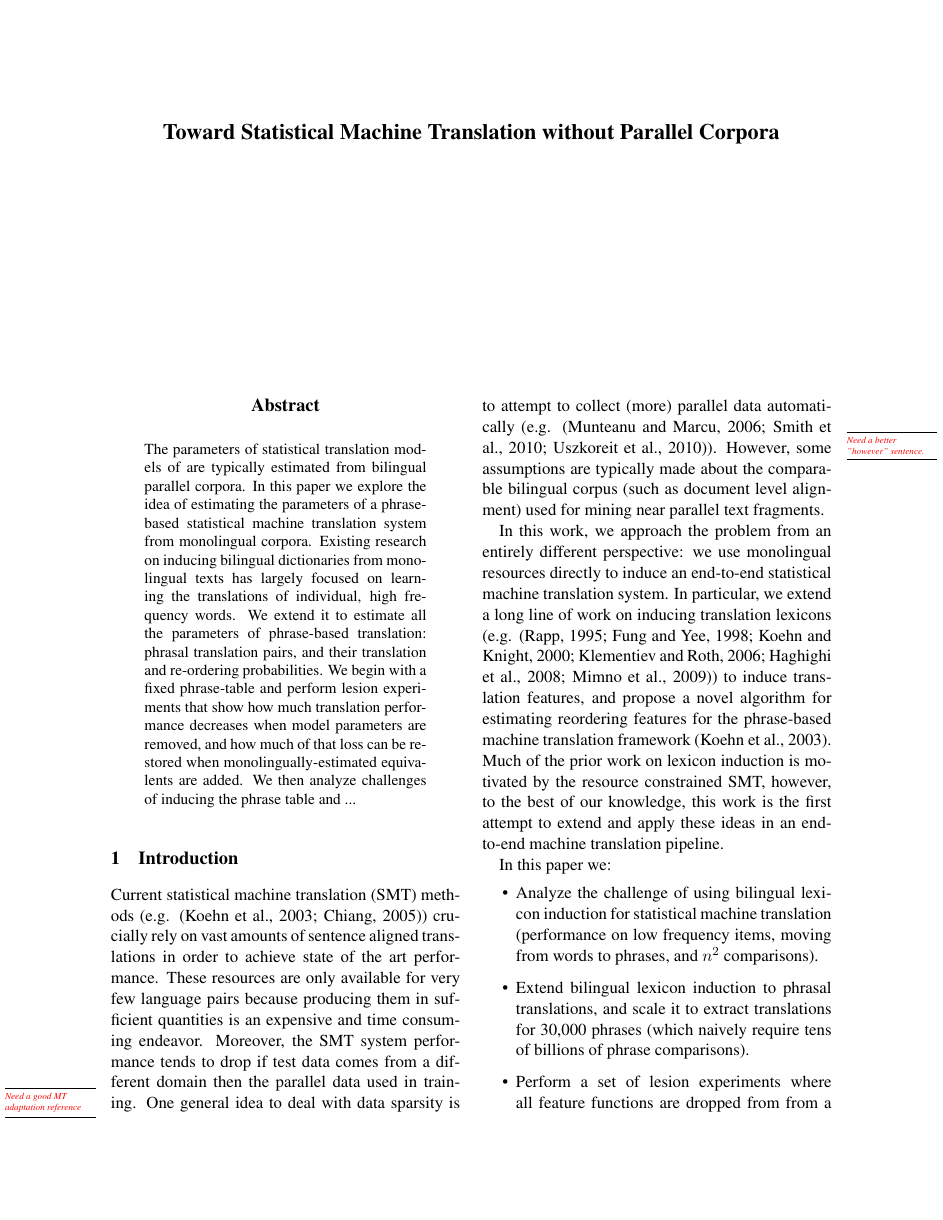
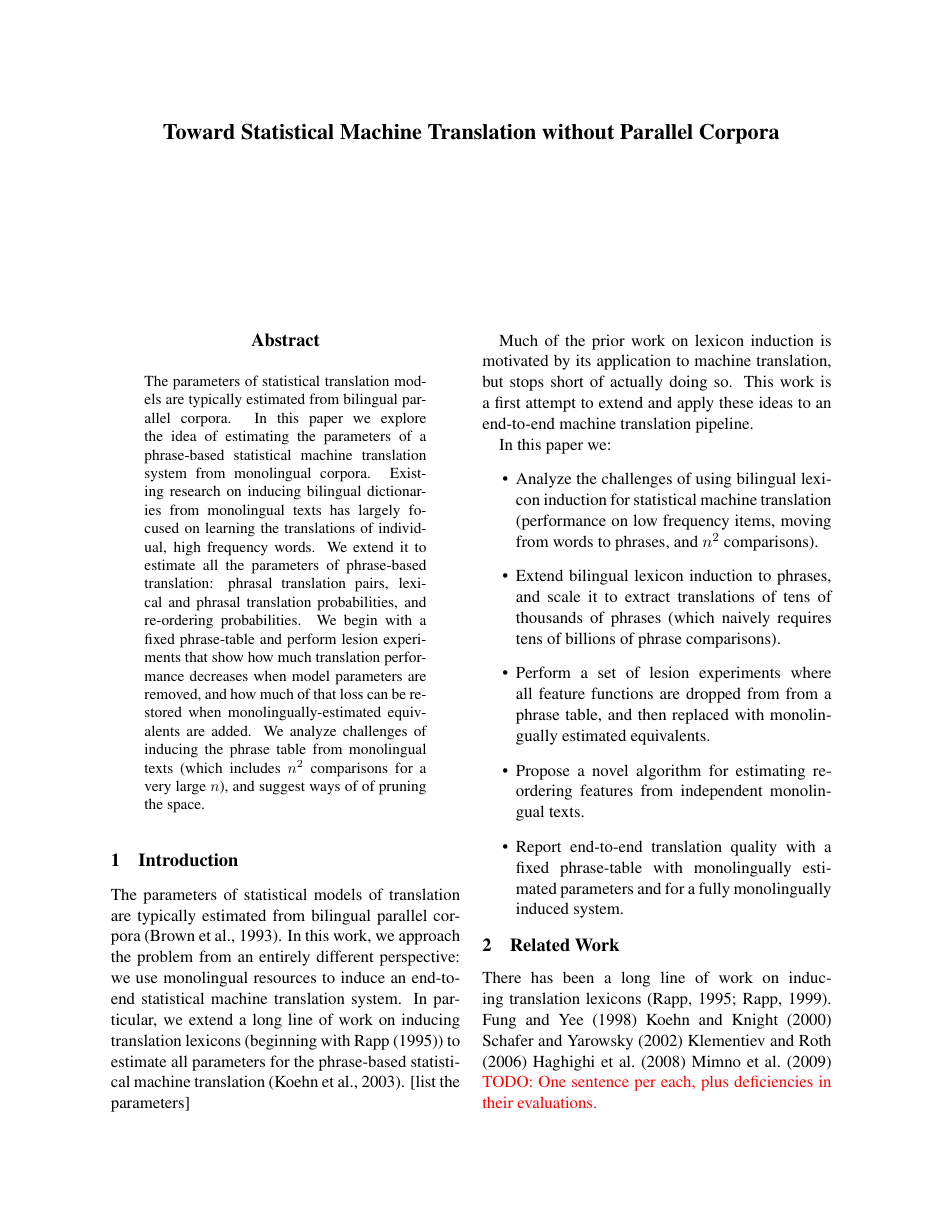
Before and after one commit to aklement/lowresmt, a LaTeX paper (paper/lowresmt.tex): page 1 of 7. Compiled offline with pdfLaTeX.

Commit message:
Changes to introduction.  Enlarged text in contextual similarity figure.

```diff
--- a/paper/lowresmt.tex
+++ b/paper/lowresmt.tex
@@ -37,7 +37,8 @@
 \newcommand{\bm}{\boldsymbol}
 \def\bs#1{\boldsymbol{#1}}
 
-\setlength\titlebox{6.5cm}    % Expanding the titlebox
+%\setlength\titlebox{6.5cm}    % Expanding the titlebox
+\setlength\titlebox{5cm}    % Expanding the titlebox
 
 \title{Toward Statistical Machine Translation without Parallel Corpora}
 
@@ -60,7 +61,7 @@
 \begin{document}
 \maketitle
 \begin{abstract}
-The parameters of statistical translation models of are typically estimated from bilingual parallel corpora.   In this paper we explore the idea of estimating the parameters of a phrase-based statistical machine translation system from monolingual corpora.  Existing research on inducing bilingual dictionaries from monolingual texts has largely focused on learning the translations of individual, high frequency words.   We extend it to estimate all the parameters of phrase-based translation: phrasal translation pairs, and their translation and re-ordering probabilities.  We begin with a fixed phrase-table and perform lesion experiments that show how much translation performance decreases when model parameters are removed, and how much of that loss can be restored when monolingually-estimated equivalents are added.  We then analyze challenges of  inducing the phrase table and ...
+The parameters of statistical translation models are typically estimated from bilingual parallel corpora.   In this paper we explore the idea of estimating the parameters of a phrase-based statistical machine translation system from monolingual corpora.  Existing research on inducing bilingual dictionaries from monolingual texts has largely focused on learning the translations of individual, high frequency words.   We extend it to estimate all the parameters of phrase-based translation: phrasal translation pairs, lexical and phrasal translation probabilities, and re-ordering probabilities.  We begin with a fixed phrase-table and perform lesion experiments that show how much translation performance decreases when model parameters are removed, and how much of that loss can be restored when monolingually-estimated equivalents are added.  We analyze challenges of  inducing the phrase table from monolingual texts (which includes $n^2$ comparisons for a very large $n$), and suggest ways of of pruning the space.
 
 % Large volumes of parallel text are required before translation models produce high quality translations, but sufficiently large corpora are available for  very few language pairs.  On the other hand, monolingual data is widely available and cheap to collect.  In this work, we propose a set of cues derived from monolingual resources and systematically introduce them in a phrase-based machine translation pipeline \emph{in place} of features induced from parallel data.  We show on two language pairs that monolingual data can take us a long way toward  inducing a high quality machine translation system.
 
@@ -72,22 +73,41 @@ The parameters of statistical translation models of are typically estimated from
 % ------------------------------------------------
 
 \section{Introduction} \label{sect:intro}
-Current statistical machine translation (SMT) methods (e.g. \cite{Koehn:2003,Chiang:2005}) crucially rely on vast amounts of sentence aligned translations in order to achieve state of the art performance.  These resources are only available for very few language pairs because producing them in sufficient quantities is an expensive and time consuming endeavor.  Moreover, the SMT system performance tends to drop if test data comes from a different domain then the parallel data used in training\mtodo{Need a good MT adaptation reference}.  One general idea to deal with data sparsity is to attempt to collect (more) parallel data automatically (e.g. \cite{Munteanu:2006,Smith:2010,Uszkoreit:2010}).\mtodo{Need a better "however" sentence.}  However, some assumptions are typically made about the comparable bilingual corpus (such as document level alignment) used for mining near parallel text fragments.
 
-In this work, we approach the problem from an entirely different perspective: we use monolingual resources directly to induce an end-to-end statistical machine translation system.  In particular, we extend a long line of work on inducing translation lexicons (e.g. \cite{Rapp:1995,Fung:1998,Koehn:2000,Klementiev:2006b,Haghighi:2008,Mimno:2009}) to induce translation features, and propose a novel algorithm for estimating reordering features for the phrase-based machine translation framework \cite{Koehn:2003}.  Much of the prior work on lexicon induction is motivated by the resource constrained SMT, however, to the best of our knowledge, this work is the first attempt to extend and apply these ideas in an end-to-end machine translation pipeline.
+
+The parameters of statistical models of translation are typically estimated from bilingual parallel corpora \cite{Brown:1993}.
+In this work, we approach the problem from an entirely different perspective: we use monolingual resources to induce an end-to-end statistical machine translation system.  In particular, we extend a long line of work on inducing translation lexicons (beginning with \newcite{Rapp:1995}) to estimate all parameters for the phrase-based statistical machine translation \cite{Koehn:2003}.   [list the parameters]
+
+Much of the prior work on lexicon induction is motivated by its application to machine translation, but stops short of actually doing so.  This work is a first attempt to extend and apply these ideas to an end-to-end machine translation pipeline.
+
+
+
+%Current statistical machine translation (SMT) methods (e.g. \cite{Koehn:2003,Chiang:2005}) crucially rely on vast amounts of sentence aligned translations in order to achieve state of the art performance.  These resources are only available for very few language pairs because producing them in sufficient quantities is an expensive and time consuming endeavor.  Moreover, the SMT system performance tends to drop if test data comes from a different domain then the parallel data used in training\mtodo{Need a good MT adaptation reference}.
 
 %The rest of the paper is organized as follows.  \secref{sect:bckg} begins with the relevant background on the phrase-based SMT framework we will use in the rest of the paper and continues to give a brief overview of the existing work on inducing translation lexicons. \secref{sect:mono} motivates and introduces translation and reordering features induced from monolingual data alone.   \secref{sect:exp} studies the informativeness of these features as they are added to the Machine Translation pipeline.  Finally, \secref{sect:conc} concludes and discusses directions for future work.
 
 In this paper we:
 \begin{itemize}
-\item Analyze the challenge of using bilingual lexicon induction for statistical machine translation (performance on low frequency items, moving from words to phrases, and $n^2$ comparisons).
-\item Extend bilingual lexicon induction to phrasal translations, and scale it to extract translations for 30,000 phrases (which naively require tens of billions of phrase comparisons).
+\item Analyze the challenges of using bilingual lexicon induction for statistical machine translation (performance on low frequency items, moving from words to phrases, and $n^2$ comparisons).
+\item Extend bilingual lexicon induction to phrases, and scale it to extract translations of tens of thousands of  phrases (which naively requires tens of billions of phrase comparisons).
 \item Perform a set of lesion experiments where all feature functions are dropped from from a phrase table, and then replaced with monolingually estimated equivalents.
+\item Propose a novel algorithm for estimating reordering features from independent monolingual texts.
 \item Report end-to-end translation quality with a fixed phrase-table with monolingually estimated parameters and for a fully monolingually induced system.
 \end{itemize}
 
 % ------------------------------------------------
 \section{Related Work} \label{sect:related-work}
+
+There has been a long line of work on inducing translation lexicons \cite{Rapp:1995,Rapp:1999}.
+\newcite{Fung:1998}
+\newcite{Koehn:2000}
+\newcite{Schafer:2002}
+\newcite{Klementiev:2006b}
+\newcite{Haghighi:2008}
+\newcite{Mimno:2009}
+\todo{One sentence per each, plus deficiencies in their evaluations.}
+
+An alternative approach to dealing with data sparsity is to attempt to collect parallel data automatically (e.g. \cite{Resnik:2003,Munteanu:2006,Smith:2010,Uszkoreit:2010}).
 
 % ------------------------------------------------
 
```
Also changed, not shown: figures/contextual/contextual.pdf, paper/lowresmt.tex (4 more changed lines), 1 other file.
